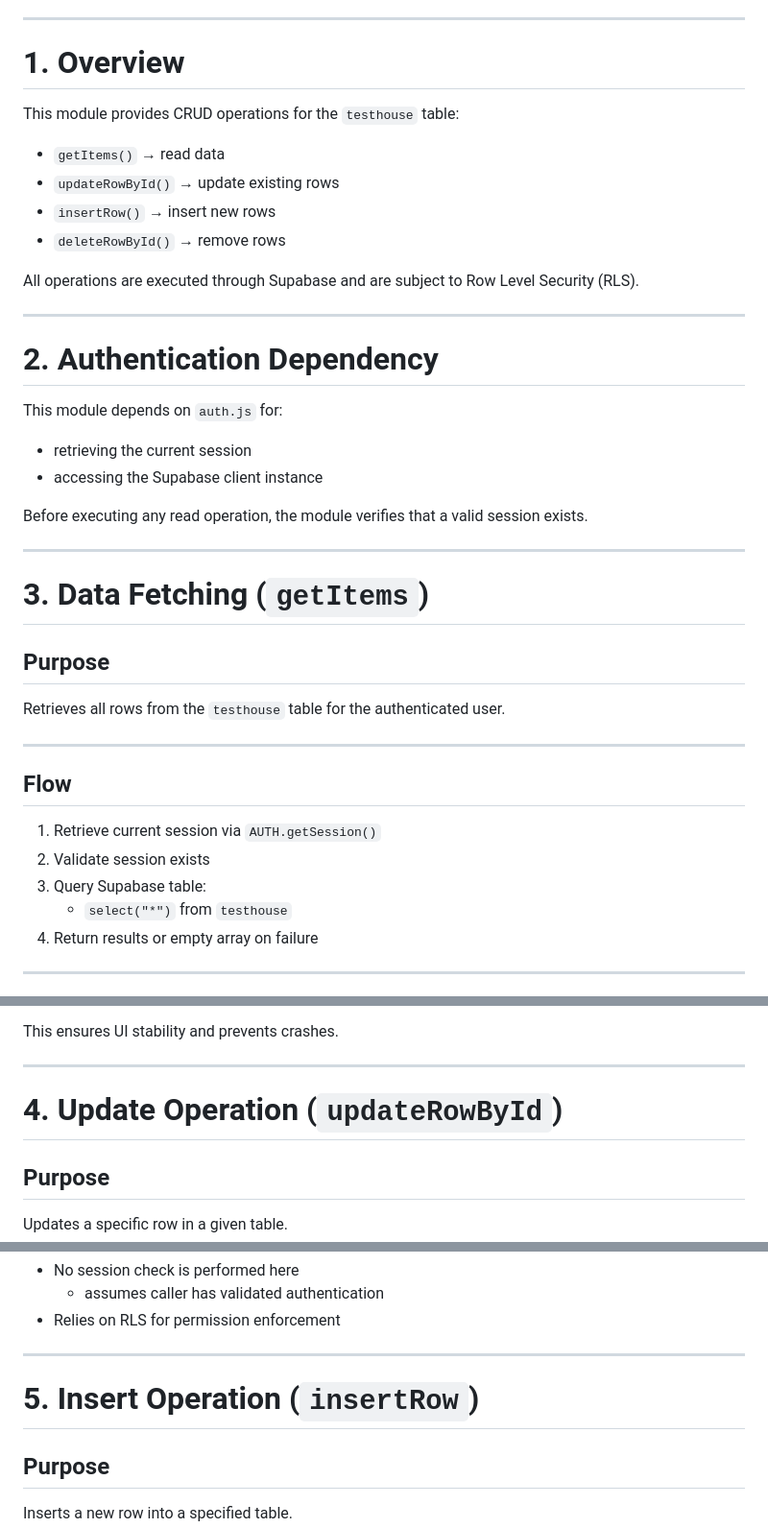
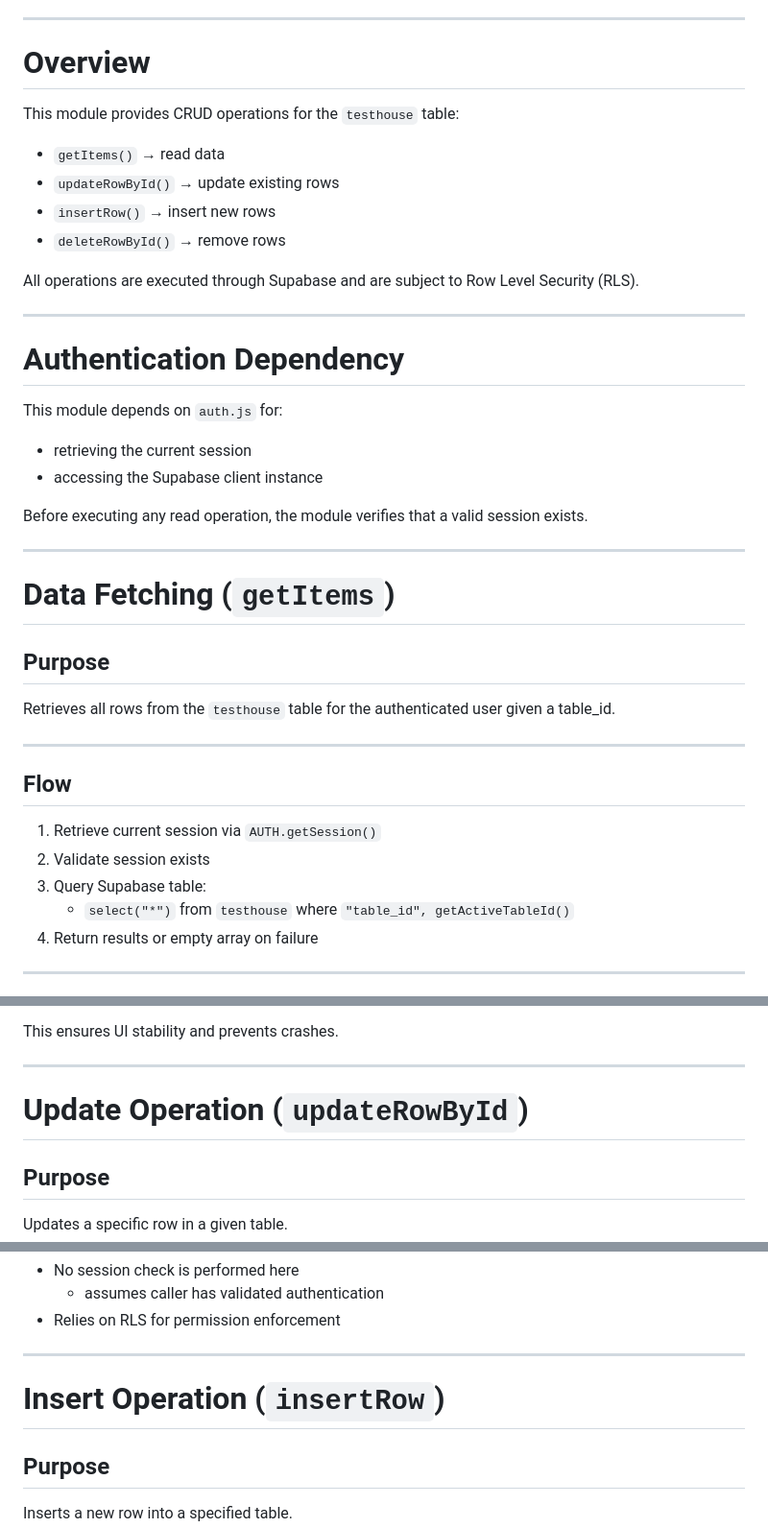
Before and after one commit to w-xlter/warehouseManager, a Markdown page: js/docs/api.md, 3 parts joined by grey strips. Shown at 96% size. Drawn GitHub-style.

```diff
--- a/js/docs/api.md
+++ b/js/docs/api.md
@@ -12,7 +12,7 @@ It does NOT:
 
 ---
 
-# 1. Overview
+# Overview
 
 This module provides CRUD operations for the `testhouse` table:
 
@@ -25,7 +25,7 @@ All operations are executed through Supabase and are subject to Row Level Securi
 
 ---
 
-# 2. Authentication Dependency
+# Authentication Dependency
 
 This module depends on `auth.js` for:
 
@@ -36,10 +36,10 @@ Before executing any read operation, the module verifies that a valid session ex
 
 ---
 
-# 3. Data Fetching (`getItems`)
+# Data Fetching (`getItems`)
 
 ## Purpose
-Retrieves all rows from the `testhouse` table for the authenticated user.
+Retrieves all rows from the `testhouse` table for the authenticated user given a table_id.
 
 ---
 
@@ -48,7 +48,7 @@ Retrieves all rows from the `testhouse` table for the authenticated user.
 1. Retrieve current session via `AUTH.getSession()`
 2. Validate session exists
 3. Query Supabase table:
-   - `select("*")` from `testhouse`
+   - `select("*")` from `testhouse` where `"table_id", getActiveTableId()`
 4. Return results or empty array on failure
 
 ---
@@ -73,7 +73,7 @@ This ensures UI stability and prevents crashes.
 
 ---
 
-# 4. Update Operation (`updateRowById`)
+# Update Operation (`updateRowById`)
 
 ## Purpose
 Updates a specific row in a given table.
@@ -104,7 +104,7 @@ Updates a specific row in a given table.
 
 ---
 
-# 5. Insert Operation (`insertRow`)
+# Insert Operation (`insertRow`)
 
 ## Purpose
 Inserts a new row into a specified table.
```
Also changed, not shown: other parts of js/docs/api.md (+44 -8 lines).
